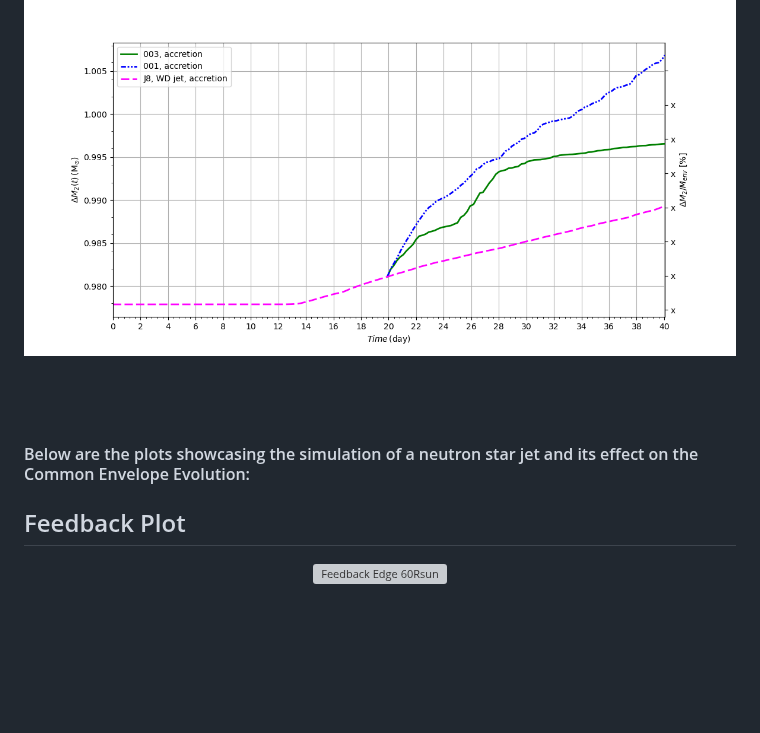
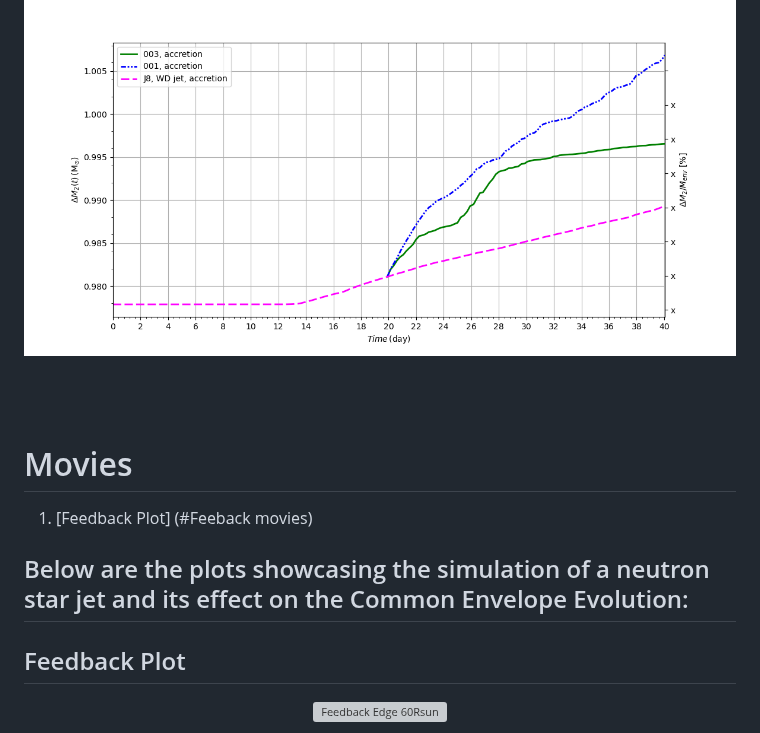
Before and after one commit to Deepanshow/Deepanshow.github.io, a Markdown page: README.md, the part around one of its changes. GitHub-like rendering; blank space fills up the shorter version; grey boxes are pictures that could not be loaded.

```diff
--- a/README.md
+++ b/README.md
@@ -40,8 +40,11 @@ The following table shows the details of the simulation runs conducted in this p
 
 
 <br><br>
+# Movies
+1. [Feedback Plot] (#Feeback movies)
 
-#### Below are the plots showcasing the simulation of a neutron star jet and its effect on the Common Envelope Evolution:
+
+## Below are the plots showcasing the simulation of a neutron star jet and its effect on the Common Envelope Evolution:
 
 
 
```
Also changed, not shown: other parts of README.md (+1 -1 lines).
